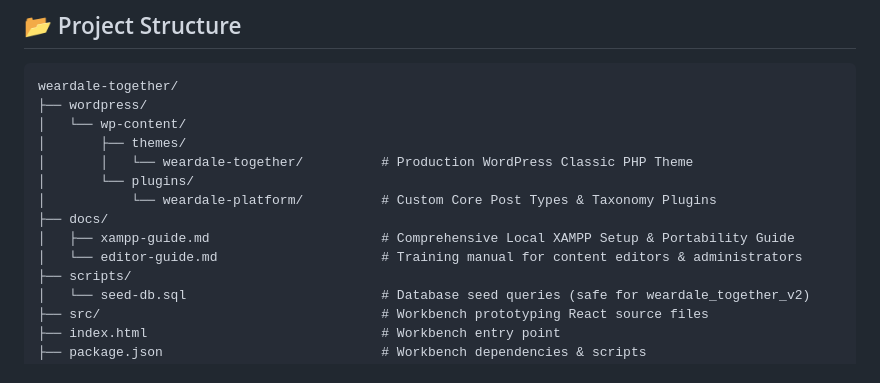
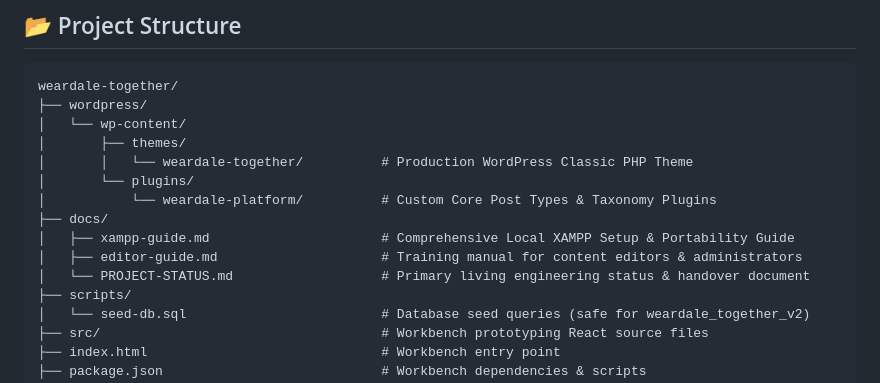
Before and after one commit to aquaviator/weardale-together, a Markdown page: README.md, the part around the change. Rendered like a GitHub page.

Commit message:
docs: add project status and handover document
Create PROJECT-STATUS.md to serve as the primary engineering record and project guide for future maintainers.

```diff
--- a/README.md
+++ b/README.md
@@ -40,7 +40,8 @@ weardale-together/
 │           └── weardale-platform/          # Custom Core Post Types & Taxonomy Plugins
 ├── docs/
 │   ├── xampp-guide.md                      # Comprehensive Local XAMPP Setup & Portability Guide
-│   └── editor-guide.md                     # Training manual for content editors & administrators
+│   ├── editor-guide.md                     # Training manual for content editors & administrators
+│   └── PROJECT-STATUS.md                   # Primary living engineering status & handover document
 ├── scripts/
 │   └── seed-db.sql                         # Database seed queries (safe for weardale_together_v2)
 ├── src/                                    # Workbench prototyping React source files
```
Also changed, not shown: docs/PROJECT-STATUS.md (added, +182 -0 lines).
